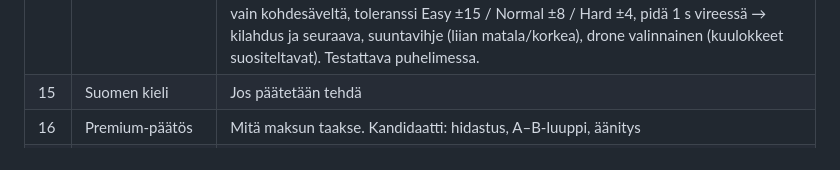
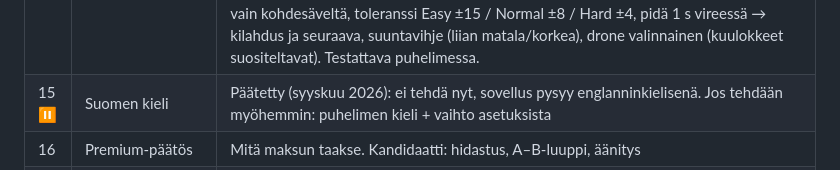
Before and after one commit to Nihilisko/Musiikki, a Markdown page: docs/SUUNNITELMA.md, the part around the change. Drawn GitHub-style.

Commit message:
Record the decision to keep the app in English for now
Co-Authored-By: Claude Opus 5.5 <noreply@anthropic.com>
Claude-Session: https://claude.ai/code/session_0192X9AgwG1P4vuaSWwsuL1Y

```diff
--- a/docs/SUUNNITELMA.md
+++ b/docs/SUUNNITELMA.md
@@ -54,7 +54,7 @@ Muusikon harjoitussovellus kielisoittimille. Tavoite: keskitason soittaja ei tar
 | 12 ✅ | Korvaharjoitukset | Valikon ruutu Ear training. (a) ✅ intervallit: ✅ pala 1 – pianolla (itse tehdyt sävelet C3–C6), tasot 1–5 (kvartti/kvintti/oktaavi → kaikki 12), suunta ylös/alas/yhtä aikaa/sekaisin, pisteet ja putki, muistilaulut; ✅ pala 2 – oma valinta (Custom, vähintään 2 intervallia), väli näytetään vastauksen jälkeen omalla soittimella ja vireellä (helpoin paikka, tarvittaessa oktaavia siirrettynä), tilastot tasoittain tallentuvat ja 17/20 viimeisestä oikein ehdottaa seuraavaa tasoa. Myöhemmin soittimen ääni. (b) ✅ sointutyypit: pianolla, tasot 1–5 (duuri/molli → +°/+ → +sus2/sus4 → +maj7/7/m7 → +m7♭5/°7/6/m6) ja Custom, soitto yhtä aikaa/murtona ylös/sekaisin, vastauksen jälkeen soinnun sävelet, asteet ja ote omalla soittimella; tilastot tallentuvat kuten intervalleissa. Yhteiset osat (pisteet, tasovalitsin, napit, tallennus) omissa tiedostoissaan. (c) ✅ asteet sävellajissa (Scale degrees): sointukulku I–IV–V–I (mollissa i–iv–V–i) asettaa sävellajin, sitten yksi sävel ja vastataan aste (napeissa myös solmisaatio Do–Ti), duuri/molli/sekaisin, tasot 1–3–5 → +4, 6 → +2, 7 → kaikki 7 → kromaattiset, Custom, "Note only" -nappi. (d) ✅ harmonisointi (Progressions): neljän soinnun kierto pianolla ja bassolla (ensimmäinen aina I), vastataan soinnut 2–4 asteina, duuri/molli/sekaisin, tasot I IV V → +vi → +ii → +iii → +vii°, Custom, sointujen äänenkuljetus kuten pianistilla, tulos näyttää sointujen nimet. |
 | 13 | Opiskelupeli | Valikon ruutu Neck game (vaakanäkymä). (a) ✅ etsi sävelet kaulalta: pala 1 – napautettava otelauta, tasot (luonnolliset sävelet → kaikki 12 → asteet 1-3-5 → kaikki asteet duuri/molli → soinnut neljän nauhan alueella), oikeat vihreinä, hudit punaisina, "Show answer" rengastaa puuttuvat, harjoitustila; ✅ pala 2 – Challenge-tila: 60 s, valmis tehtävä vaihtuu itsestään, piste per tehtävä, hutit lasketaan, Skip ei anna pistettä, ennätys tasoittain tallentuu ("New record!"). Myöhemmin: tunnista kuvasta, rakenna sointu, skaala-asemat |
 | 14 ✅ | Viritin | (a) ✅ vintage-mittari, kielen tunnistus valitun vireen mukaan (12-kielisen oktaavikielet erikseen), A4 432–446 Hz. Toimii Expo Gossa expo-audion AudioStreamilla (testattava puhelimessa). (b) ✅ slide-intonaatiotreeni (Tunerin alta "Slide intonation trainer"): kohdesävel valitusta sävellajista ja skaalasta (duuri-/mollipentatoninen, blues, duuri) nauhoilta 1–12 omalla soittimella, paikka pienellä kaulalla, vintage-mittari kuuntelee vain kohdesäveltä, toleranssi Easy ±15 / Normal ±8 / Hard ±4, pidä 1 s vireessä → kilahdus ja seuraava, suuntavihje (liian matala/korkea), drone valinnainen (kuulokkeet suositeltavat). Testattava puhelimessa. |
-| 15 | Suomen kieli | Jos päätetään tehdä |
+| 15 ⏸ | Suomen kieli | Päätetty (syyskuu 2026): ei tehdä nyt, sovellus pysyy englanninkielisenä. Jos tehdään myöhemmin: puhelimen kieli + vaihto asetuksista |
 | 16 | Premium-päätös | Mitä maksun taakse. Kandidaatti: hidastus, A–B-luuppi, äänitys |
 | 17 | Julkaisu | Tehdään tässä vaiheessa ajantasainen tarkistuslista Play Kauppaan viennistä (Googlen vaatimukset muuttuvat usein). Muistissa jo nyt: tavaramerkkihaku nimelle ScaleSmith (EUIPO, USPTO, Google Play), käynnistyskuva ja sovelluksen sisäinen tunnus (slug "musiikki") |
 
```
